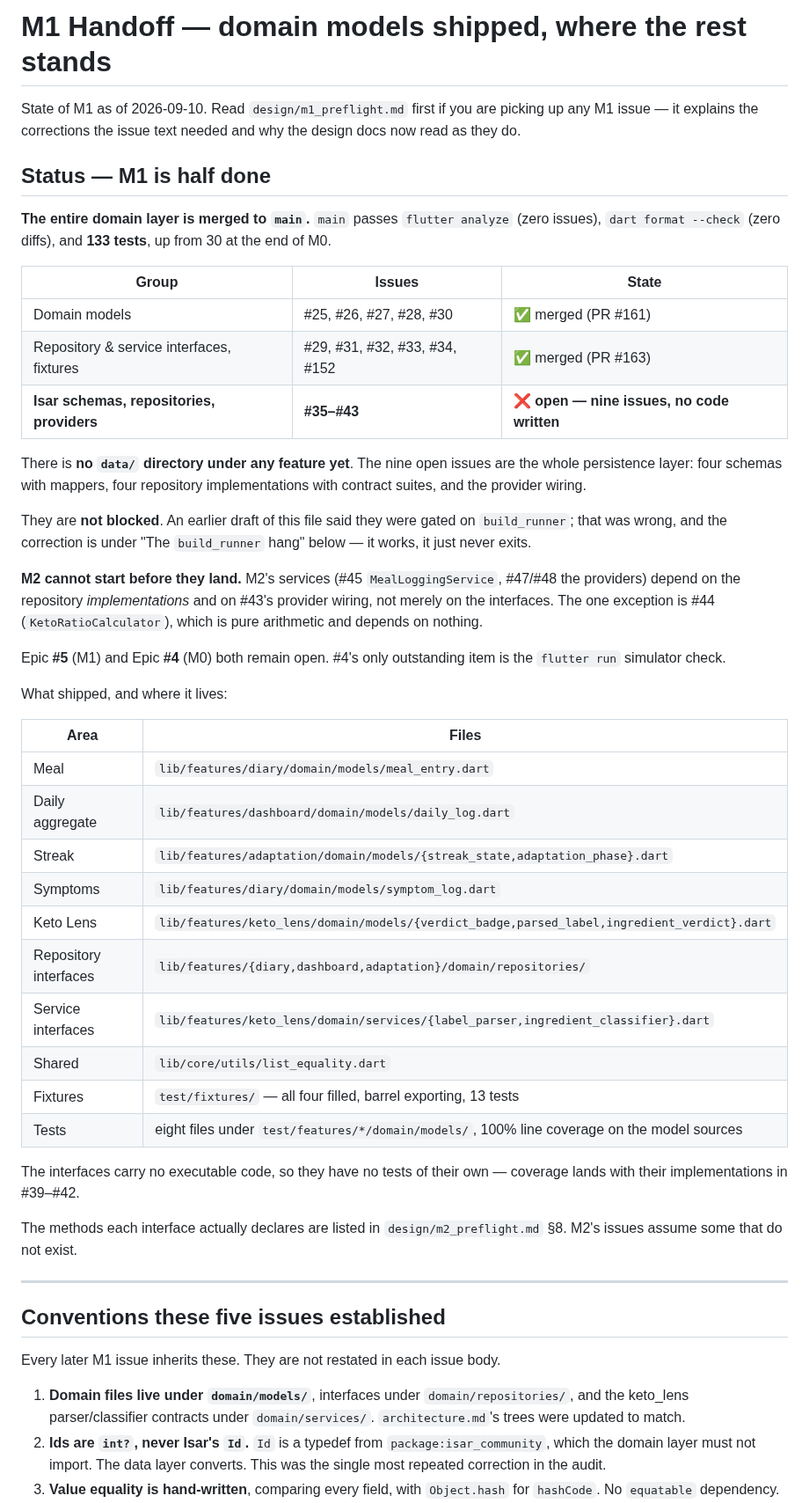
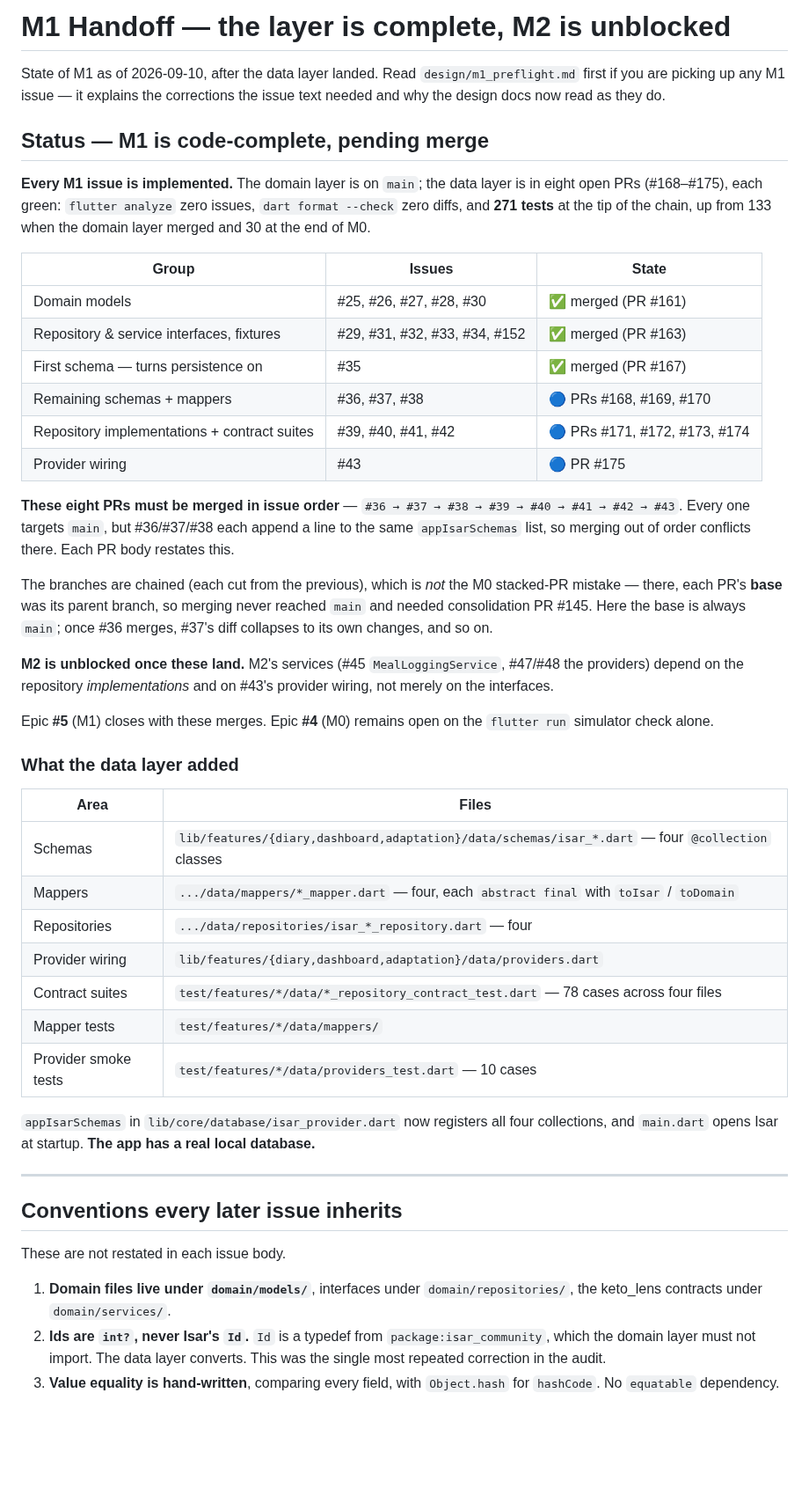
Before and after one commit to NoaMcDa/Fantastic, a Markdown page: design/m1_handoff.md, the part around one of its changes. Shown at 88% size. GitHub-like rendering; blank space fills up the shorter version.

```diff
--- a/design/m1_handoff.md
+++ b/design/m1_handoff.md
@@ -1,67 +1,67 @@
-# M1 Handoff — domain models shipped, where the rest stands
+# M1 Handoff — the layer is complete, M2 is unblocked
 
-State of M1 as of 2026-09-10. Read `design/m1_preflight.md` first if you are
-picking up any M1 issue — it explains the corrections the issue text needed and
-why the design docs now read as they do.
+State of M1 as of 2026-09-10, after the data layer landed. Read
+`design/m1_preflight.md` first if you are picking up any M1 issue — it explains
+the corrections the issue text needed and why the design docs now read as they
+do.
 
-## Status — M1 is half done
+## Status — M1 is code-complete, pending merge
 
-**The entire domain layer is merged to `main`.** `main` passes `flutter analyze`
-(zero issues), `dart format --check` (zero diffs), and **133 tests**, up from 30
-at the end of M0.
+**Every M1 issue is implemented.** The domain layer is on `main`; the data layer
+is in eight open PRs (#168–#175), each green: `flutter analyze` zero issues,
+`dart format --check` zero diffs, and **271 tests** at the tip of the chain, up
+from 133 when the domain layer merged and 30 at the end of M0.
 
 | Group | Issues | State |
 |---|---|---|
 | Domain models | #25, #26, #27, #28, #30 | ✅ merged (PR #161) |
 | Repository & service interfaces, fixtures | #29, #31, #32, #33, #34, #152 | ✅ merged (PR #163) |
-| **Isar schemas, repositories, providers** | **#35–#43** | ❌ **open — nine issues, no code written** |
+| First schema — turns persistence on | #35 | ✅ merged (PR #167) |
+| Remaining schemas + mappers | #36, #37, #38 | 🔵 PRs #168, #169, #170 |
+| Repository implementations + contract suites | #39, #40, #41, #42 | 🔵 PRs #171, #172, #173, #174 |
+| Provider wiring | #43 | 🔵 PR #175 |
 
-There is **no `data/` directory under any feature yet**. The nine open issues
-are the whole persistence layer: four schemas with mappers, four repository
-implementations with contract suites, and the provider wiring.
+**These eight PRs must be merged in issue order** — `#36 → #37 → #38 → #39 →
+#40 → #41 → #42 → #43`. Every one targets `main`, but #36/#37/#38 each append a
+line to the same `appIsarSchemas` list, so merging out of order conflicts there.
+Each PR body restates this.
 
-They are **not blocked**. An earlier draft of this file said they were gated on
-`build_runner`; that was wrong, and the correction is under "The `build_runner`
-hang" below — it works, it just never exits.
+The branches are chained (each cut from the previous), which is *not* the M0
+stacked-PR mistake — there, each PR's **base** was its parent branch, so merging
+never reached `main` and needed consolidation PR #145. Here the base is always
+`main`; once #36 merges, #37's diff collapses to its own changes, and so on.
 
-**M2 cannot start before they land.** M2's services (#45 `MealLoggingService`,
+**M2 is unblocked once these land.** M2's services (#45 `MealLoggingService`,
 #47/#48 the providers) depend on the repository *implementations* and on #43's
-provider wiring, not merely on the interfaces. The one exception is #44
-(`KetoRatioCalculator`), which is pure arithmetic and depends on nothing.
+provider wiring, not merely on the interfaces.
 
-Epic **#5** (M1) and Epic **#4** (M0) both remain open. #4's only outstanding
-item is the `flutter run` simulator check.
+Epic **#5** (M1) closes with these merges. Epic **#4** (M0) remains open on the
+`flutter run` simulator check alone.
 
-What shipped, and where it lives:
+### What the data layer added
 
 | Area | Files |
 |---|---|
-| Meal | `lib/features/diary/domain/models/meal_entry.dart` |
-| Daily aggregate | `lib/features/dashboard/domain/models/daily_log.dart` |
-| Streak | `lib/features/adaptation/domain/models/{streak_state,adaptation_phase}.dart` |
-| Symptoms | `lib/features/diary/domain/models/symptom_log.dart` |
-| Keto Lens | `lib/features/keto_lens/domain/models/{verdict_badge,parsed_label,ingredient_verdict}.dart` |
-| Repository interfaces | `lib/features/{diary,dashboard,adaptation}/domain/repositories/` |
-| Service interfaces | `lib/features/keto_lens/domain/services/{label_parser,ingredient_classifier}.dart` |
-| Shared | `lib/core/utils/list_equality.dart` |
-| Fixtures | `test/fixtures/` — all four filled, barrel exporting, 13 tests |
-| Tests | eight files under `test/features/*/domain/models/`, 100% line coverage on the model sources |
+| Schemas | `lib/features/{diary,dashboard,adaptation}/data/schemas/isar_*.dart` — four `@collection` classes |
+| Mappers | `.../data/mappers/*_mapper.dart` — four, each `abstract final` with `toIsar` / `toDomain` |
+| Repositories | `.../data/repositories/isar_*_repository.dart` — four |
+| Provider wiring | `lib/features/{diary,dashboard,adaptation}/data/providers.dart` |
+| Contract suites | `test/features/*/data/*_repository_contract_test.dart` — 78 cases across four files |
+| Mapper tests | `test/features/*/data/mappers/` |
+| Provider smoke tests | `test/features/*/data/providers_test.dart` — 10 cases |
 
-The interfaces carry no executable code, so they have no tests of their own —
-coverage lands with their implementations in #39–#42.
-
-The methods each interface actually declares are listed in
-`design/m2_preflight.md` §8. M2's issues assume some that do not exist.
+`appIsarSchemas` in `lib/core/database/isar_provider.dart` now registers all
+four collections, and `main.dart` opens Isar at startup. **The app has a real
+local database.**
 
 ---
 
-## Conventions these five issues established
+## Conventions every later issue inherits
 
-Every later M1 issue inherits these. They are not restated in each issue body.
+These are not restated in each issue body.
 
 1. **Domain files live under `domain/models/`**, interfaces under
-   `domain/repositories/`, and the keto_lens parser/classifier contracts under
-   `domain/services/`. `architecture.md`'s trees were updated to match.
+   `domain/repositories/`, the keto_lens contracts under `domain/services/`.
 2. **Ids are `int?`, never Isar's `Id`.** `Id` is a typedef from
    `package:isar_community`, which the domain layer must not import. The data
    layer converts. This was the single most repeated correction in the audit.
```
Also changed, not shown: other parts of design/m1_handoff.md (+136 -99 lines).
